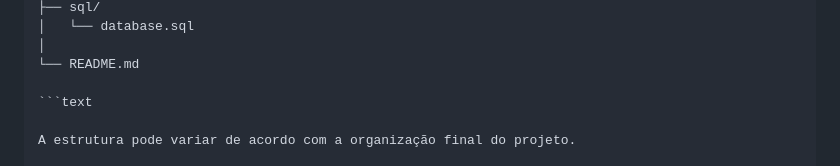
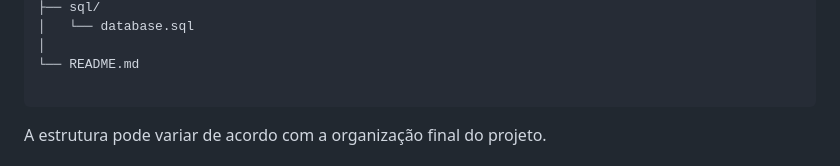
Before and after one commit to leticiaa2008/estoque-back, a Markdown page: README.md, the part around the change. Drawn GitHub-style.

Commit message:
Fix formatting in README.md
Removed unnecessary code block formatting in README.

````diff
--- a/README.md
+++ b/README.md
@@ -105,7 +105,7 @@ estoque/
 │
 └── README.md
 
-```text
+```
 
 A estrutura pode variar de acordo com a organização final do projeto.
 
````
